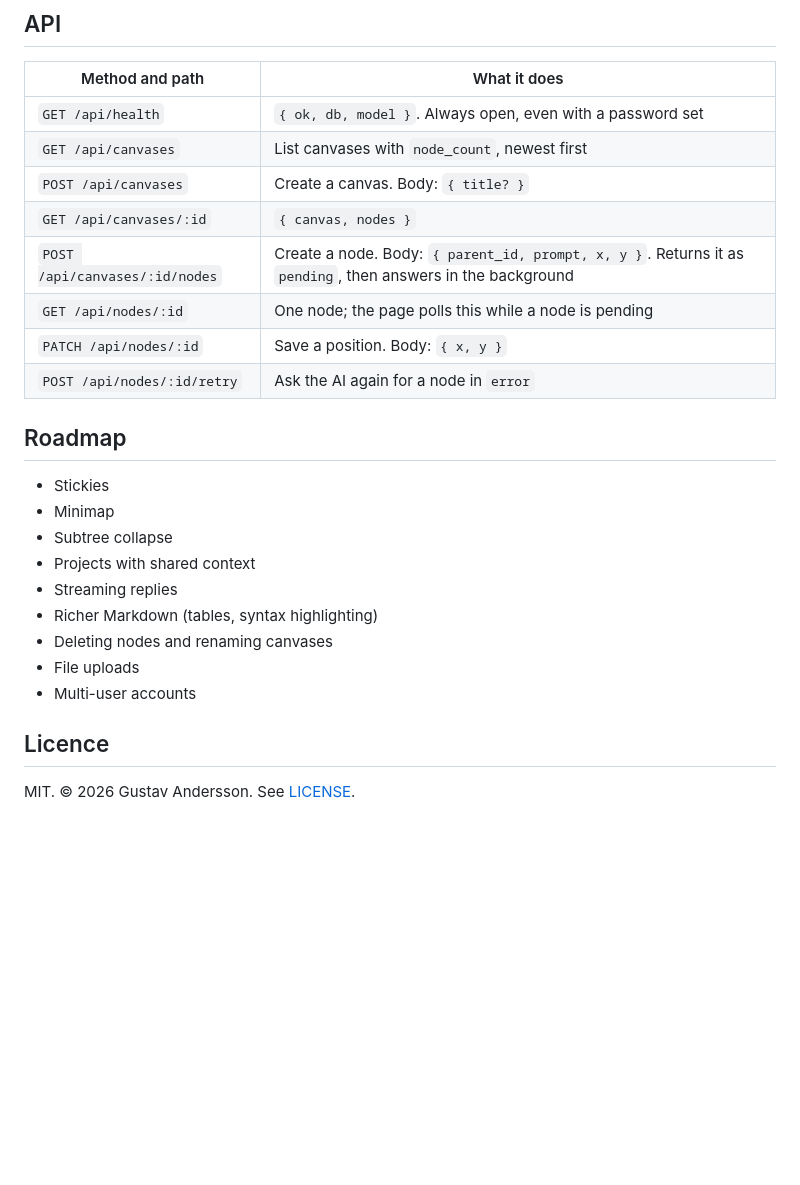
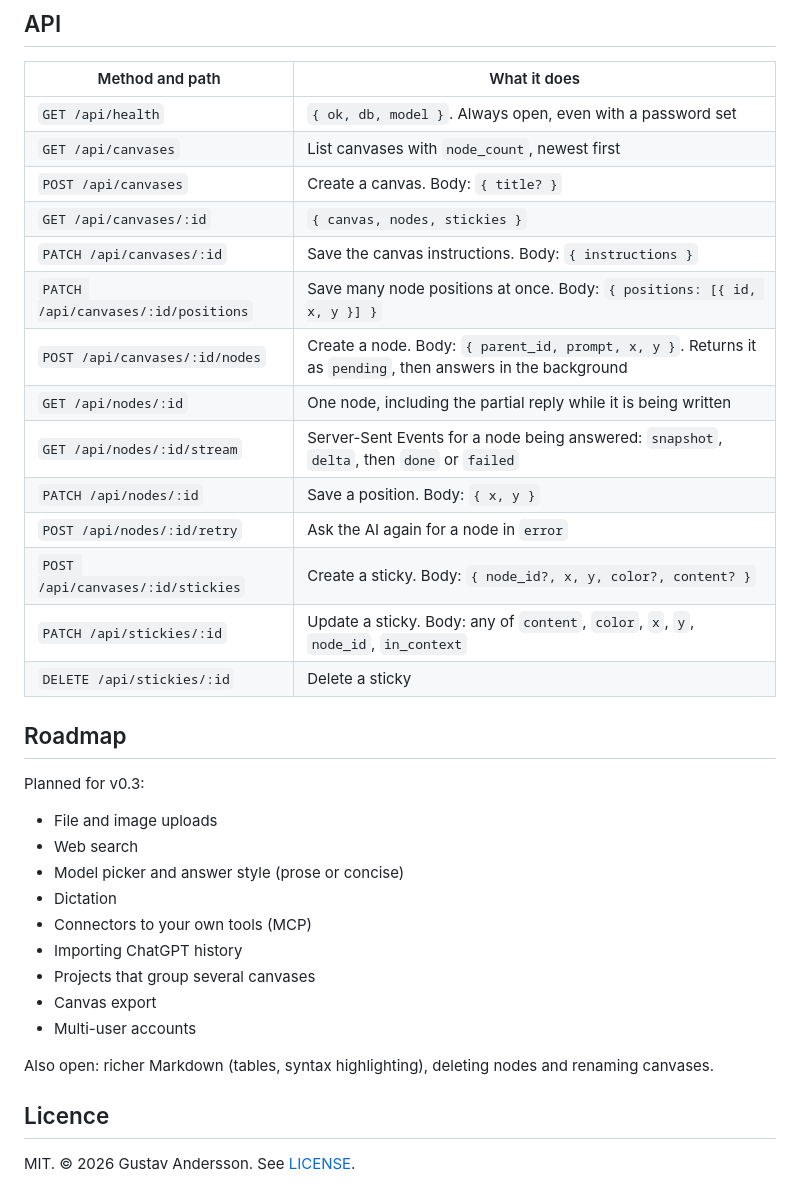
Before and after one commit to gcandersson/canvas-chat-tree, a Markdown page: README.md, the part around one of its changes. GitHub-like rendering; blank space fills up the shorter version.

```diff
--- a/README.md
+++ b/README.md
@@ -81,23 +113,33 @@ Set `APP_PASSWORD` before sharing the URL with anyone: without it, anybody who f
 | `GET /api/health` | `{ ok, db, model }`. Always open, even with a password set |
 | `GET /api/canvases` | List canvases with `node_count`, newest first |
 | `POST /api/canvases` | Create a canvas. Body: `{ title? }` |
-| `GET /api/canvases/:id` | `{ canvas, nodes }` |
+| `GET /api/canvases/:id` | `{ canvas, nodes, stickies }` |
+| `PATCH /api/canvases/:id` | Save the canvas instructions. Body: `{ instructions }` |
+| `PATCH /api/canvases/:id/positions` | Save many node positions at once. Body: `{ positions: [{ id, x, y }] }` |
 | `POST /api/canvases/:id/nodes` | Create a node. Body: `{ parent_id, prompt, x, y }`. Returns it as `pending`, then answers in the background |
-| `GET /api/nodes/:id` | One node; the page polls this while a node is pending |
+| `GET /api/nodes/:id` | One node, including the partial reply while it is being written |
+| `GET /api/nodes/:id/stream` | Server-Sent Events for a node being answered: `snapshot`, `delta`, then `done` or `failed` |
 | `PATCH /api/nodes/:id` | Save a position. Body: `{ x, y }` |
 | `POST /api/nodes/:id/retry` | Ask the AI again for a node in `error` |
+| `POST /api/canvases/:id/stickies` | Create a sticky. Body: `{ node_id?, x, y, color?, content? }` |
+| `PATCH /api/stickies/:id` | Update a sticky. Body: any of `content`, `color`, `x`, `y`, `node_id`, `in_context` |
+| `DELETE /api/stickies/:id` | Delete a sticky |
 
 ## Roadmap
 
-- Stickies
-- Minimap
-- Subtree collapse
-- Projects with shared context
-- Streaming replies
-- Richer Markdown (tables, syntax highlighting)
-- Deleting nodes and renaming canvases
-- File uploads
+Planned for v0.3:
+
+- File and image uploads
+- Web search
+- Model picker and answer style (prose or concise)
+- Dictation
+- Connectors to your own tools (MCP)
+- Importing ChatGPT history
+- Projects that group several canvases
+- Canvas export
 - Multi-user accounts
+
+Also open: richer Markdown (tables, syntax highlighting), deleting nodes and renaming canvases.
 
 ## Licence
 
```
Also changed, not shown: other parts of README.md (+41 -9 lines), docs/canvas-branch.png, docs/canvas-context.png (added), docs/canvas-overview.png, 2 other files.
